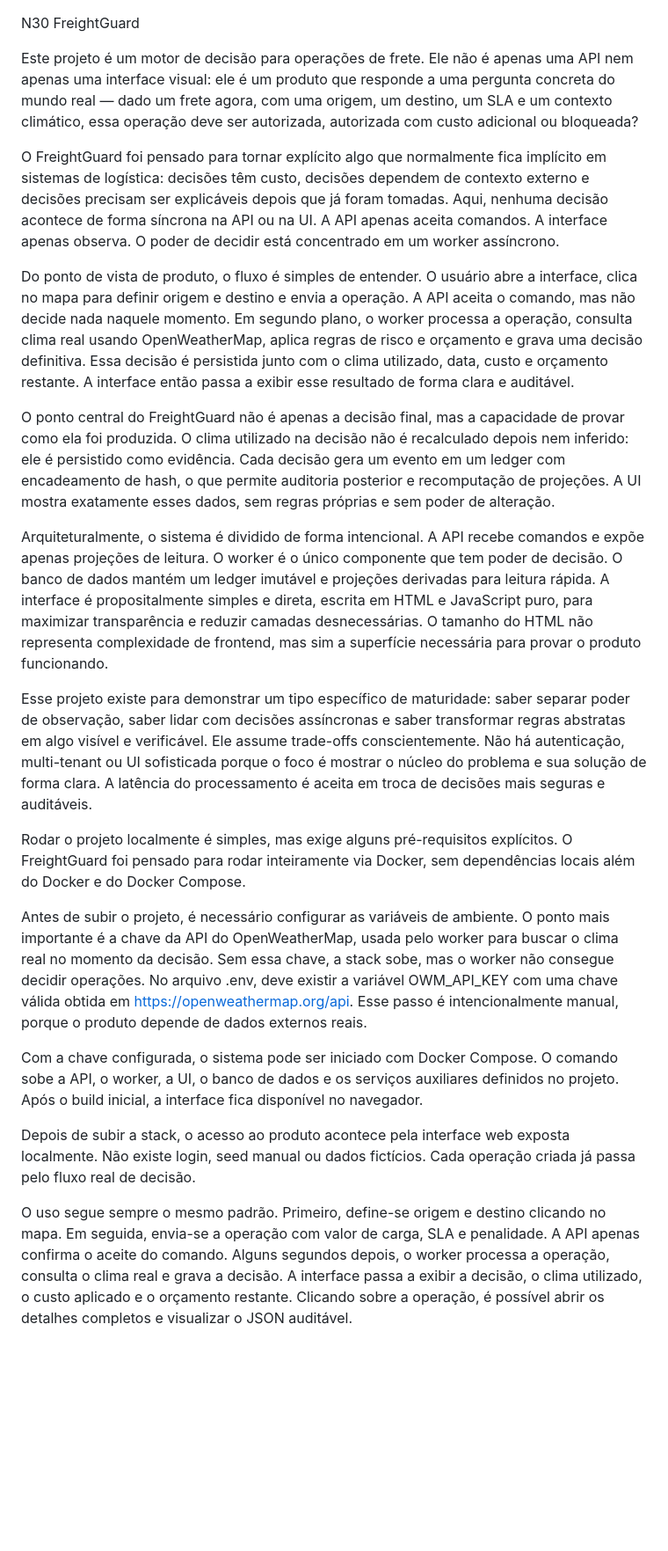
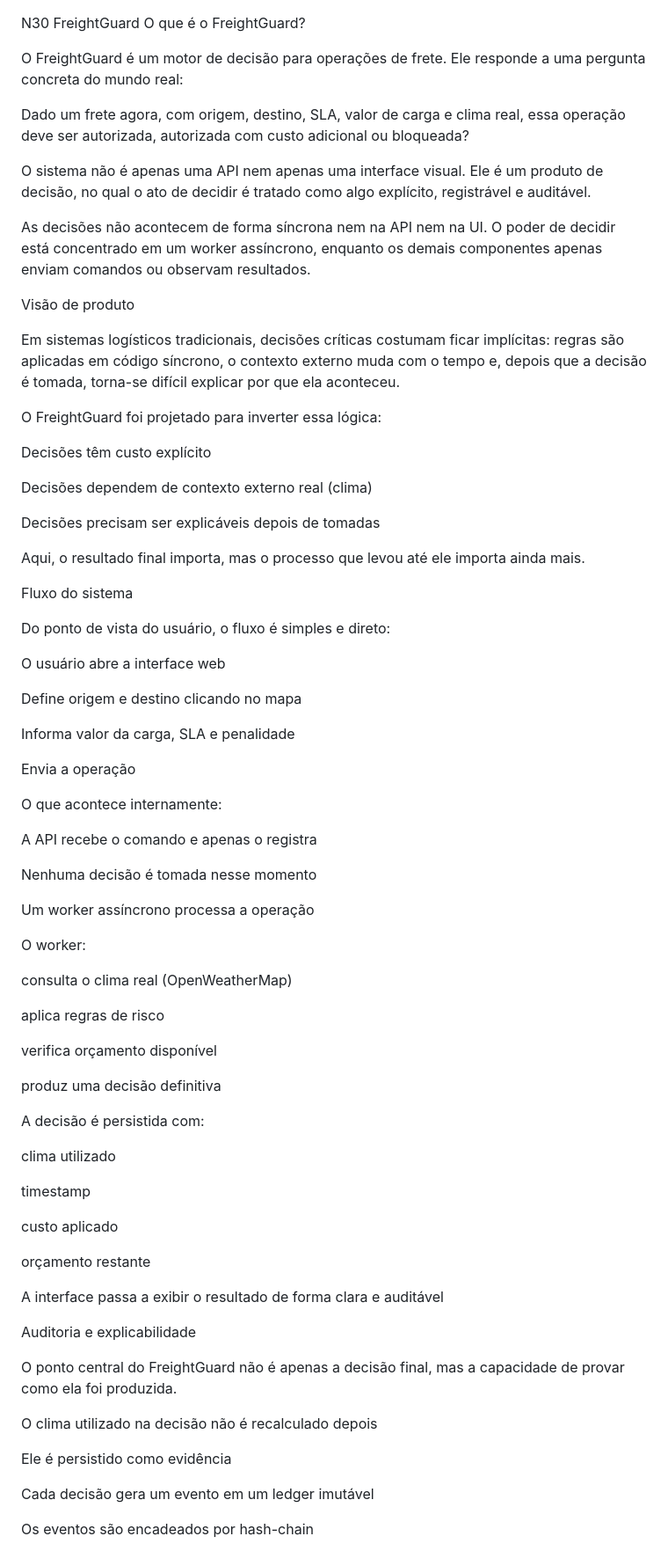
Before and after one commit to iangama/n30-freightguard, a Markdown page: README.md, the part around one of its changes. Shown at 88% size. Rendered like a GitHub page; blank space fills up the shorter version.

```diff
--- a/README.md
+++ b/README.md
@@ -1,23 +1,79 @@
 N30 FreightGuard
+O que é o FreightGuard?
 
-Este projeto é um motor de decisão para operações de frete. Ele não é apenas uma API nem apenas uma interface visual: ele é um produto que responde a uma pergunta concreta do mundo real — dado um frete agora, com uma origem, um destino, um SLA e um contexto climático, essa operação deve ser autorizada, autorizada com custo adicional ou bloqueada?
+O FreightGuard é um motor de decisão para operações de frete. Ele responde a uma pergunta concreta do mundo real:
 
-O FreightGuard foi pensado para tornar explícito algo que normalmente fica implícito em sistemas de logística: decisões têm custo, decisões dependem de contexto externo e decisões precisam ser explicáveis depois que já foram tomadas. Aqui, nenhuma decisão acontece de forma síncrona na API ou na UI. A API apenas aceita comandos. A interface apenas observa. O poder de decidir está concentrado em um worker assíncrono.
+Dado um frete agora, com origem, destino, SLA, valor de carga e clima real, essa operação deve ser autorizada, autorizada com custo adicional ou bloqueada?
 
-Do ponto de vista de produto, o fluxo é simples de entender. O usuário abre a interface, clica no mapa para definir origem e destino e envia a operação. A API aceita o comando, mas não decide nada naquele momento. Em segundo plano, o worker processa a operação, consulta clima real usando OpenWeatherMap, aplica regras de risco e orçamento e grava uma decisão definitiva. Essa decisão é persistida junto com o clima utilizado, data, custo e orçamento restante. A interface então passa a exibir esse resultado de forma clara e auditável.
+O sistema não é apenas uma API nem apenas uma interface visual. Ele é um produto de decisão, no qual o ato de decidir é tratado como algo explícito, registrável e auditável.
 
-O ponto central do FreightGuard não é apenas a decisão final, mas a capacidade de provar como ela foi produzida. O clima utilizado na decisão não é recalculado depois nem inferido: ele é persistido como evidência. Cada decisão gera um evento em um ledger com encadeamento de hash, o que permite auditoria posterior e recomputação de projeções. A UI mostra exatamente esses dados, sem regras próprias e sem poder de alteração.
+As decisões não acontecem de forma síncrona nem na API nem na UI. O poder de decidir está concentrado em um worker assíncrono, enquanto os demais componentes apenas enviam comandos ou observam resultados.
 
-Arquiteturalmente, o sistema é dividido de forma intencional. A API recebe comandos e expõe apenas projeções de leitura. O worker é o único componente que tem poder de decisão. O banco de dados mantém um ledger imutável e projeções derivadas para leitura rápida. A interface é propositalmente simples e direta, escrita em HTML e JavaScript puro, para maximizar transparência e reduzir camadas desnecessárias. O tamanho do HTML não representa complexidade de frontend, mas sim a superfície necessária para provar o produto funcionando.
+Visão de produto
 
-Esse projeto existe para demonstrar um tipo específico de maturidade: saber separar poder de observação, saber lidar com decisões assíncronas e saber transformar regras abstratas em algo visível e verificável. Ele assume trade-offs conscientemente. Não há autenticação, multi-tenant ou UI sofisticada porque o foco é mostrar o núcleo do problema e sua solução de forma clara. A latência do processamento é aceita em troca de decisões mais seguras e auditáveis.
+Em sistemas logísticos tradicionais, decisões críticas costumam ficar implícitas: regras são aplicadas em código síncrono, o contexto externo muda com o tempo e, depois que a decisão é tomada, torna-se difícil explicar por que ela aconteceu.
 
-Rodar o projeto localmente é simples, mas exige alguns pré-requisitos explícitos. O FreightGuard foi pensado para rodar inteiramente via Docker, sem dependências locais além do Docker e do Docker Compose.
+O FreightGuard foi projetado para inverter essa lógica:
 
-Antes de subir o projeto, é necessário configurar as variáveis de ambiente. O ponto mais importante é a chave da API do OpenWeatherMap, usada pelo worker para buscar o clima real no momento da decisão. Sem essa chave, a stack sobe, mas o worker não consegue decidir operações. No arquivo .env, deve existir a variável OWM_API_KEY com uma chave válida obtida em https://openweathermap.org/api. Esse passo é intencionalmente manual, porque o produto depende de dados externos reais.
+Decisões têm custo explícito
 
-Com a chave configurada, o sistema pode ser iniciado com Docker Compose. O comando sobe a API, o worker, a UI, o banco de dados e os serviços auxiliares definidos no projeto. Após o build inicial, a interface fica disponível no navegador.
+Decisões dependem de contexto externo real (clima)
 
-Depois de subir a stack, o acesso ao produto acontece pela interface web exposta localmente. Não existe login, seed manual ou dados fictícios. Cada operação criada já passa pelo fluxo real de decisão.
+Decisões precisam ser explicáveis depois de tomadas
 
-O uso segue sempre o mesmo padrão. Primeiro, define-se origem e destino clicando no mapa. Em seguida, envia-se a operação com valor de carga, SLA e penalidade. A API apenas confirma o aceite do comando. Alguns segundos depois, o worker processa a operação, consulta o clima real e grava a decisão. A interface passa a exibir a decisão, o clima utilizado, o custo aplicado e o orçamento restante. Clicando sobre a operação, é possível abrir os detalhes completos e visualizar o JSON auditável.
+Aqui, o resultado final importa, mas o processo que levou até ele importa ainda mais.
+
+Fluxo do sistema
+
+Do ponto de vista do usuário, o fluxo é simples e direto:
+
+O usuário abre a interface web
+
+Define origem e destino clicando no mapa
+
+Informa valor da carga, SLA e penalidade
+
+Envia a operação
+
+O que acontece internamente:
+
+A API recebe o comando e apenas o registra
+
+Nenhuma decisão é tomada nesse momento
+
+Um worker assíncrono processa a operação
+
+O worker:
+
+consulta o clima real (OpenWeatherMap)
+
+aplica regras de risco
+
+verifica orçamento disponível
+
+produz uma decisão definitiva
+
+A decisão é persistida com:
+
+clima utilizado
+
+timestamp
+
+custo aplicado
+
+orçamento restante
+
+A interface passa a exibir o resultado de forma clara e auditável
+
+Auditoria e explicabilidade
+
+O ponto central do FreightGuard não é apenas a decisão final, mas a capacidade de provar como ela foi produzida.
+
+O clima utilizado na decisão não é recalculado depois
+
+Ele é persistido como evidência
+
+Cada decisão gera um evento em um ledger imutável
+
+Os eventos são encadeados por hash-chain
+
```
Also changed, not shown: other parts of README.md (+166 -0 lines).
